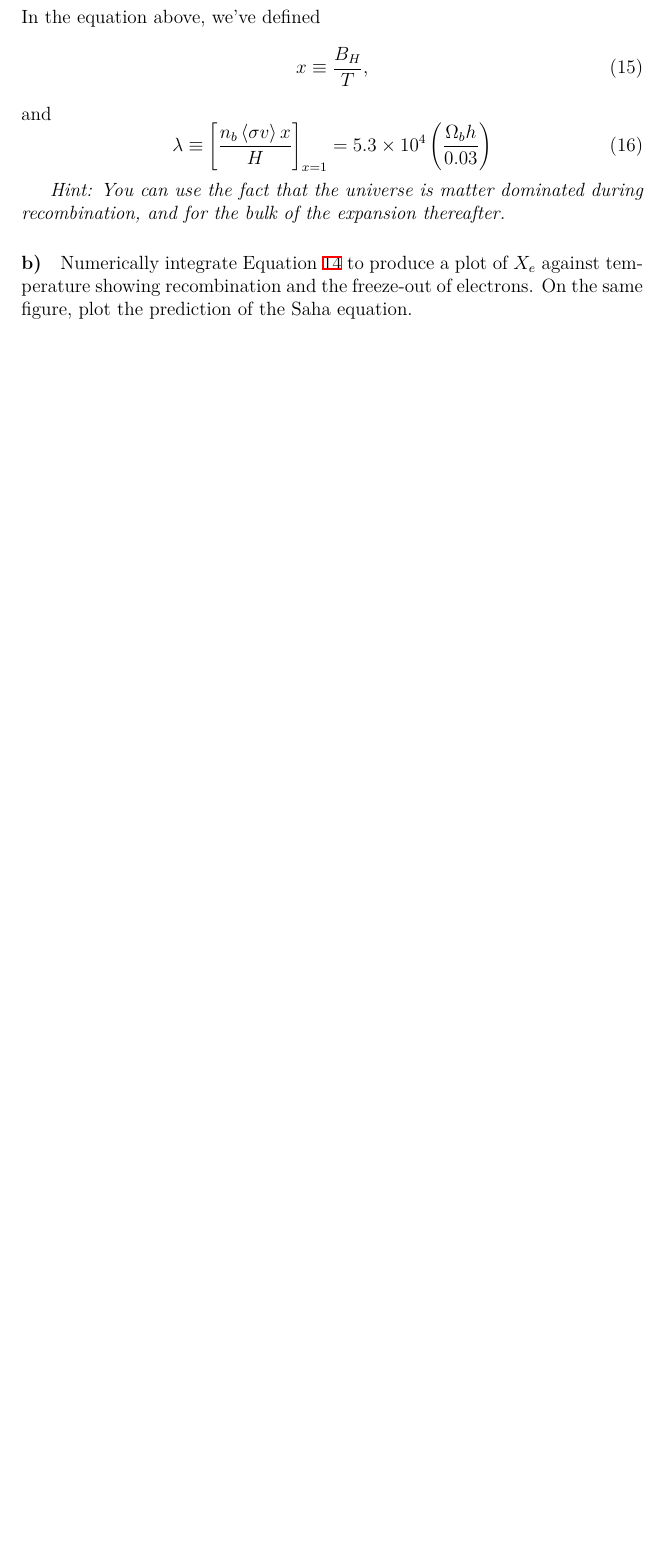
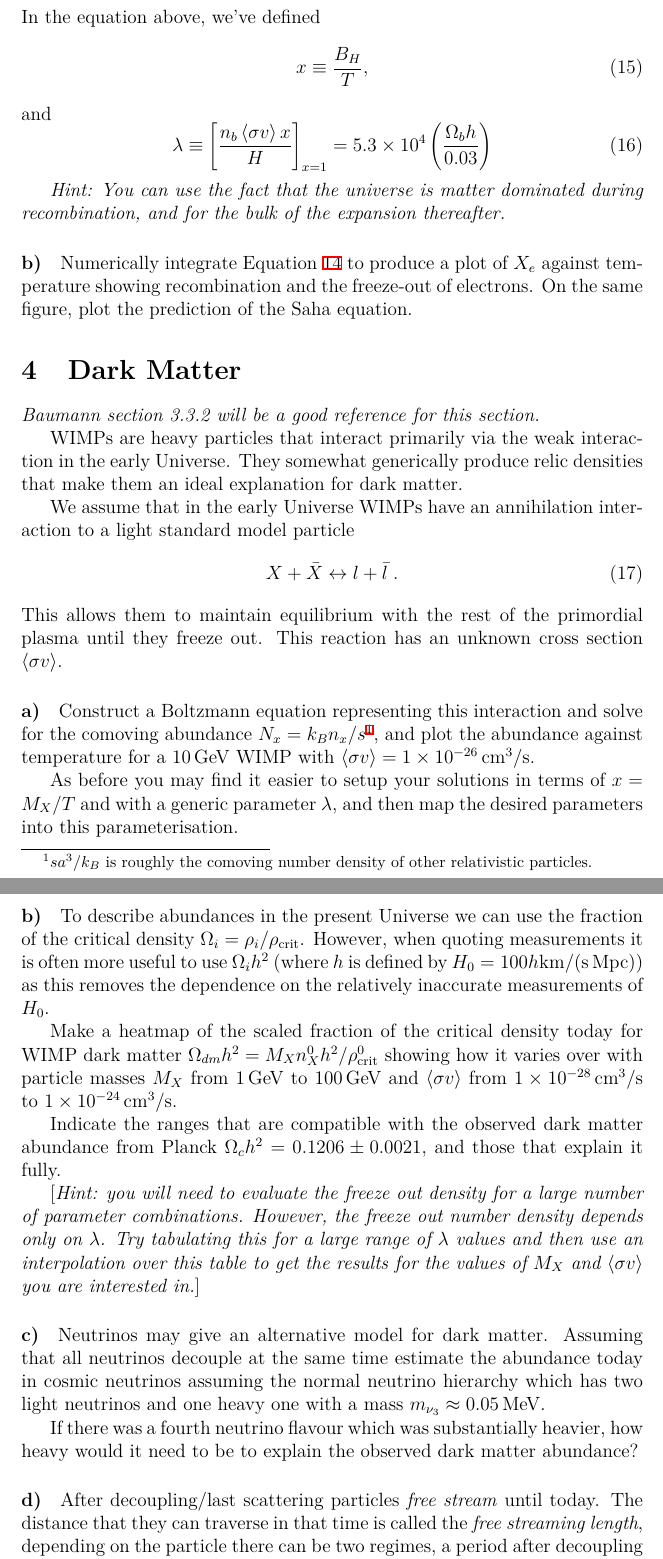
Before and after one commit to jrs65/phys571, a LaTeX problem sheet (assignments/hw3.tex): part of page 4 of 4 before the commit and two parts of pages 4 and 5 of 5 after it, the two joined at a grey line, cut so that both start at the same text, the shorter picture padded with empty space. Compiled offline with XeLaTeX.

Commit message:
DM project

```diff
--- a/assignments/hw3.tex
+++ b/assignments/hw3.tex
@@ -15,6 +15,7 @@
 \DeclareSIUnit\jansky{Jy}
 \DeclareSIUnit\beam{beam}
 \DeclareSIUnit\h{h}
+\DeclareSIUnit\GeV{GeV}
 
 \author{Tristan Pinsonneault-Marotte, Richard Shaw}
 \title{PHYS 571: Homework 3}
@@ -180,3 +181,33 @@ of $X_e$ against temperature showing recombination and the freeze-out of
 electrons. On the same figure, plot the prediction of the Saha equation.
 
 
+\section{Dark Matter}
+
+\emph{Baumann section 3.3.2 will be a good reference for this section.}
+\newcommand{\sigv}{\langle \sigma v \rangle}
+
+WIMPs are heavy particles that interact primarily via the weak interaction in the early Universe. They somewhat generically produce relic densities that make them an ideal explanation for dark matter.
+
+We assume that in the early Universe WIMPs have an annihilation interaction to a light standard model particle
+\begin{equation}
+    X + \bar{X} \leftrightarrow l + \bar{l} \; .
+\end{equation}
+This allows them to maintain equilibrium with the rest of the primordial plasma until they freeze out. This reaction has an unknown cross section $\sigv$.
+
+\paragraph{a)} Construct a Boltzmann equation representing this interaction and solve for the comoving abundance $N_x = k_B n_x / s$\footnote{$s a^3 / k_B$ is roughly the comoving number density of other relativistic particles.}, and plot the abundance against temperature for a \SI{10}{\GeV} WIMP with $\sigv = \SI{1e-26}{\centi\metre^3\per\second}$.
+
+As before you may find it easier to setup your solutions in terms of $x = M_X / T$ and with a generic parameter $\lambda$, and then map the desired parameters into this parameterisation.
+
+\paragraph{b)} To describe abundances in the present Universe we can use the fraction of the critical density $\Omega_i = \rho_i / \rho_\text{crit}$. However, when quoting measurements it is often more useful to use $\Omega_i h^2$ (where $h$ is defined by $H_0 = 100 h\: \si{\kilo\metre\per\second\per\mega\parsec}$) as this removes the dependence on the relatively inaccurate measurements of $H_0$.
+
+Make a heatmap of the scaled fraction of the critical density today for WIMP dark matter $\Omega_{dm} h^2 = M_X n_X^0 h^2 / \rho_\text{crit}^0$ showing how it varies over with particle masses $M_X$ from \SIrange{1}{100}{\GeV} and $\sigv$ from \SIrange{1e-28}{1e-24}{\centi\metre^3 \per\second}.
+
+Indicate the ranges that are compatible with the observed dark matter abundance from Planck $\Omega_c h^2 = 0.1206 \pm 0.0021$, and those that explain it fully.
+
+[\emph{Hint: you will need to evaluate the freeze out density for a large number of parameter combinations. However, the freeze out number density depends only on $\lambda$. Try tabulating this for a large range of $\lambda$ values and then use an interpolation over this table to get the results for the values of $M_X$ and $\sigv$ you are interested in.}]
+
+\paragraph{c)} Neutrinos may give an alternative model for dark matter. Assuming that all neutrinos decouple at the same time estimate the abundance today in cosmic neutrinos assuming the normal neutrino hierarchy which has two light neutrinos and one heavy one with a mass $m_{\nu_3} \approx \SI{0.05}{\mega\electronvolt}$.
+
+If there was a fourth neutrino flavour which was substantially heavier, how heavy would it need to be to explain the observed dark matter abundance?
+
+\paragraph{d)} After decoupling/last scattering particles \emph{free stream} until today. The distance that they can traverse in that time is called the \emph{free streaming length}, depending on the particle there can be two regimes, a period after decoupling where the particle is still relativistic (and it's velocity is $c$) and a later period where it is non-relativistic (and it's velocity redshifts $v \propto 1 / a$).
```
Also changed, not shown: assignments/hw2.tex (+1 -0 lines), assignments/hw3.tex (8 more changed lines).
